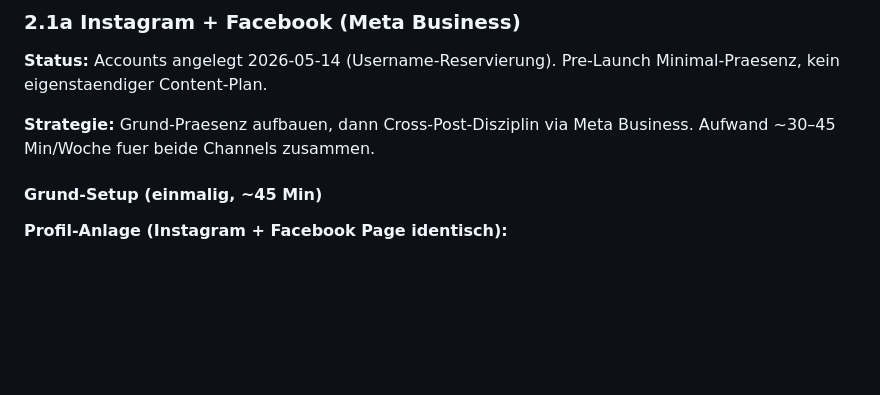
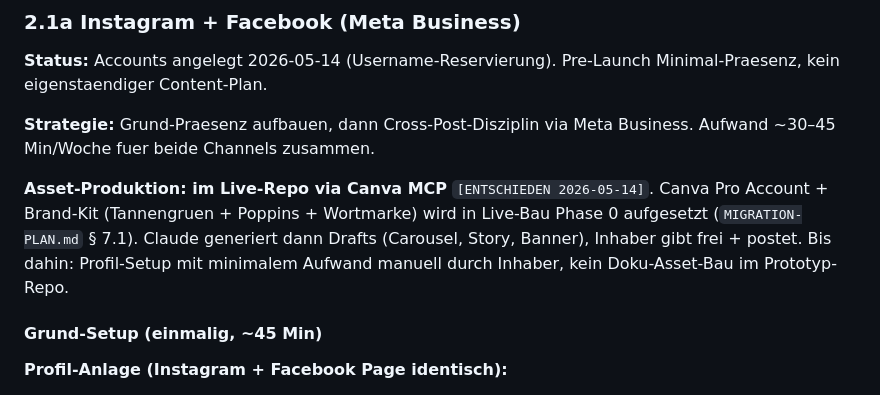
Before and after one commit to alexanderwagnerits/SiteReadyPrototype, a Markdown page: docs/MARKETING.md, the part around the change. Rendered like a GitHub page; blank space fills up the shorter version.

```diff
--- a/docs/MARKETING.md
+++ b/docs/MARKETING.md
@@ -88,6 +88,8 @@ Channels in absteigender Pre-Launch-Prioritaet. Multiplikator (§ 3.3) und WKO (
 **Status:** Accounts angelegt 2026-05-14 (Username-Reservierung). Pre-Launch Minimal-Praesenz, kein eigenstaendiger Content-Plan.
 
 **Strategie:** Grund-Praesenz aufbauen, dann Cross-Post-Disziplin via Meta Business. Aufwand ~30–45 Min/Woche fuer beide Channels zusammen.
+
+**Asset-Produktion: im Live-Repo via Canva MCP** `[ENTSCHIEDEN 2026-05-14]`. Canva Pro Account + Brand-Kit (Tannengruen + Poppins + Wortmarke) wird in Live-Bau Phase 0 aufgesetzt (`MIGRATION-PLAN.md` § 7.1). Claude generiert dann Drafts (Carousel, Story, Banner), Inhaber gibt frei + postet. Bis dahin: Profil-Setup mit minimalem Aufwand manuell durch Inhaber, kein Doku-Asset-Bau im Prototyp-Repo.
 
 #### Grund-Setup (einmalig, ~45 Min)
 
```
Also changed, not shown: docs/MIGRATION-PLAN.md (+1 -0 lines).
